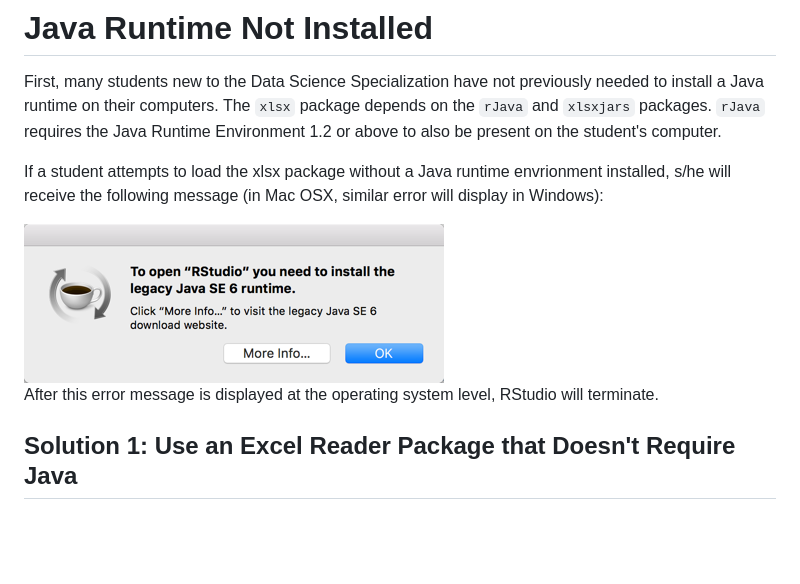
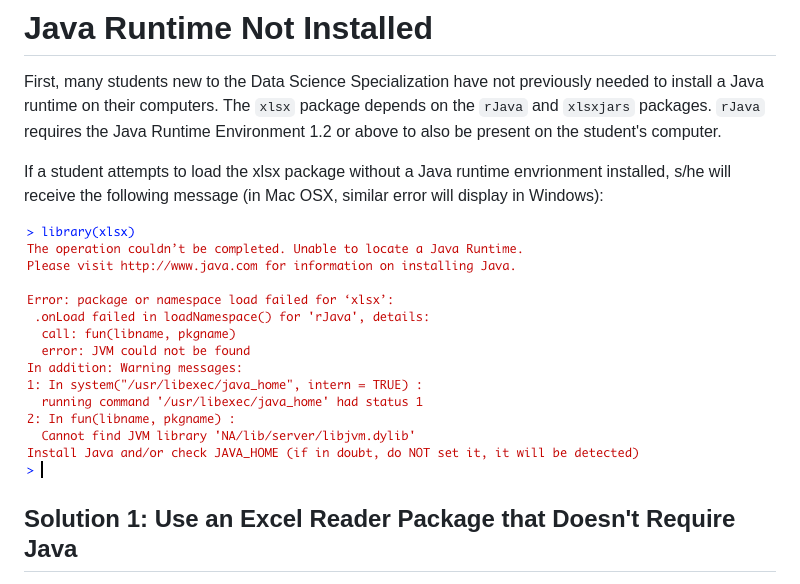
Before and after one commit to lgreski/datasciencectacontent, a Markdown page: markdown/cleaningData-javaAndXLSX.md, the part around the change. Rendered like a GitHub page; pictures changed too: markdown/images/cleaningData-javaError01.png; blank space fills up the shorter version.

Commit message:
update article with more recent error message when Java isn't installed and xlsx is loaded.

```diff
--- a/markdown/cleaningData-javaAndXLSX.md
+++ b/markdown/cleaningData-javaAndXLSX.md
@@ -9,8 +9,6 @@ First, many students new to the Data Science Specialization have not previously
 If a student attempts to load the xlsx package without a Java runtime envrionment installed, s/he will receive the following message \(in Mac OSX, similar error will display in Windows\):
 
 <img src="./images/cleaningData-javaError01.png">
-
-After this error message is displayed at the operating system level, RStudio will terminate.
 
 ## Solution 1: Use an Excel Reader Package that Doesn't Require Java
 
```
